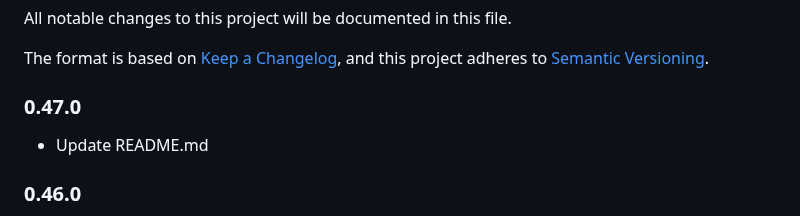
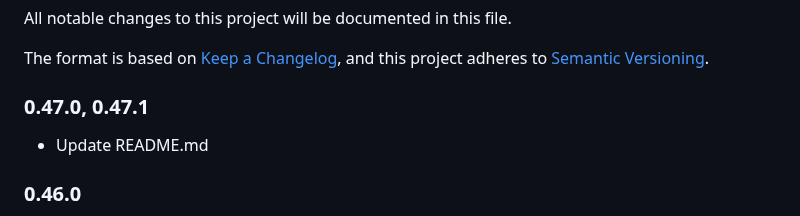
Before and after one commit to SpeedifyPress/SpeedifyPress, a Markdown page: CHANGELOG.md, the part around the change. Rendered like a GitHub page.

```diff
--- a/CHANGELOG.md
+++ b/CHANGELOG.md
@@ -5,7 +5,7 @@ All notable changes to this project will be documented in this file.
 The format is based on [Keep a Changelog](https://keepachangelog.com/en/1.0.0/),
 and this project adheres to [Semantic Versioning](https://semver.org/spec/v2.0.0.html).
 
-### 0.47.0
+### 0.47.0, 0.47.1
 - Update README.md
 
 ### 0.46.0
```
Also changed, not shown: README.md (+17 -1 lines), assets/speedify_banner.jpg, 2 other files.
